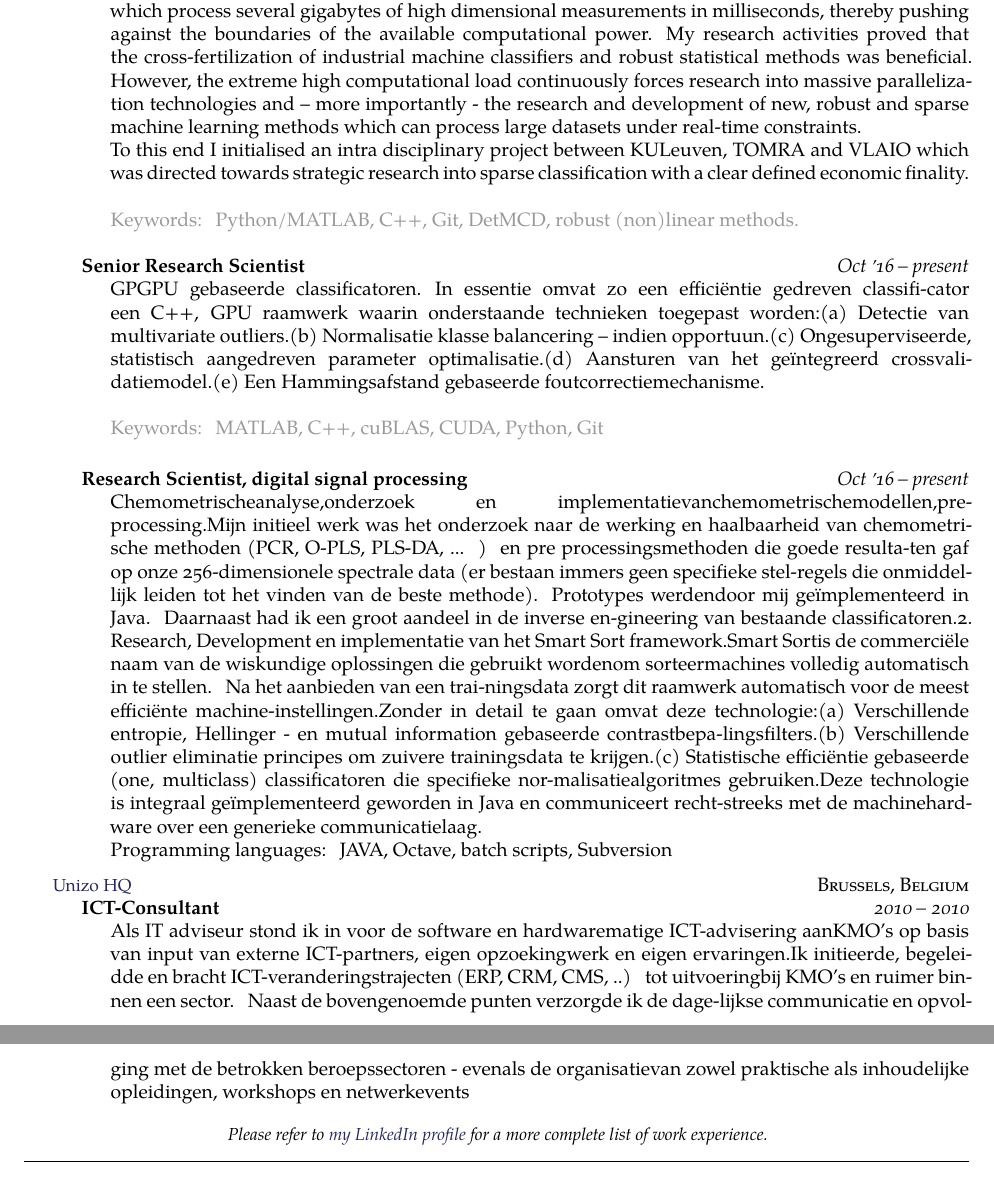
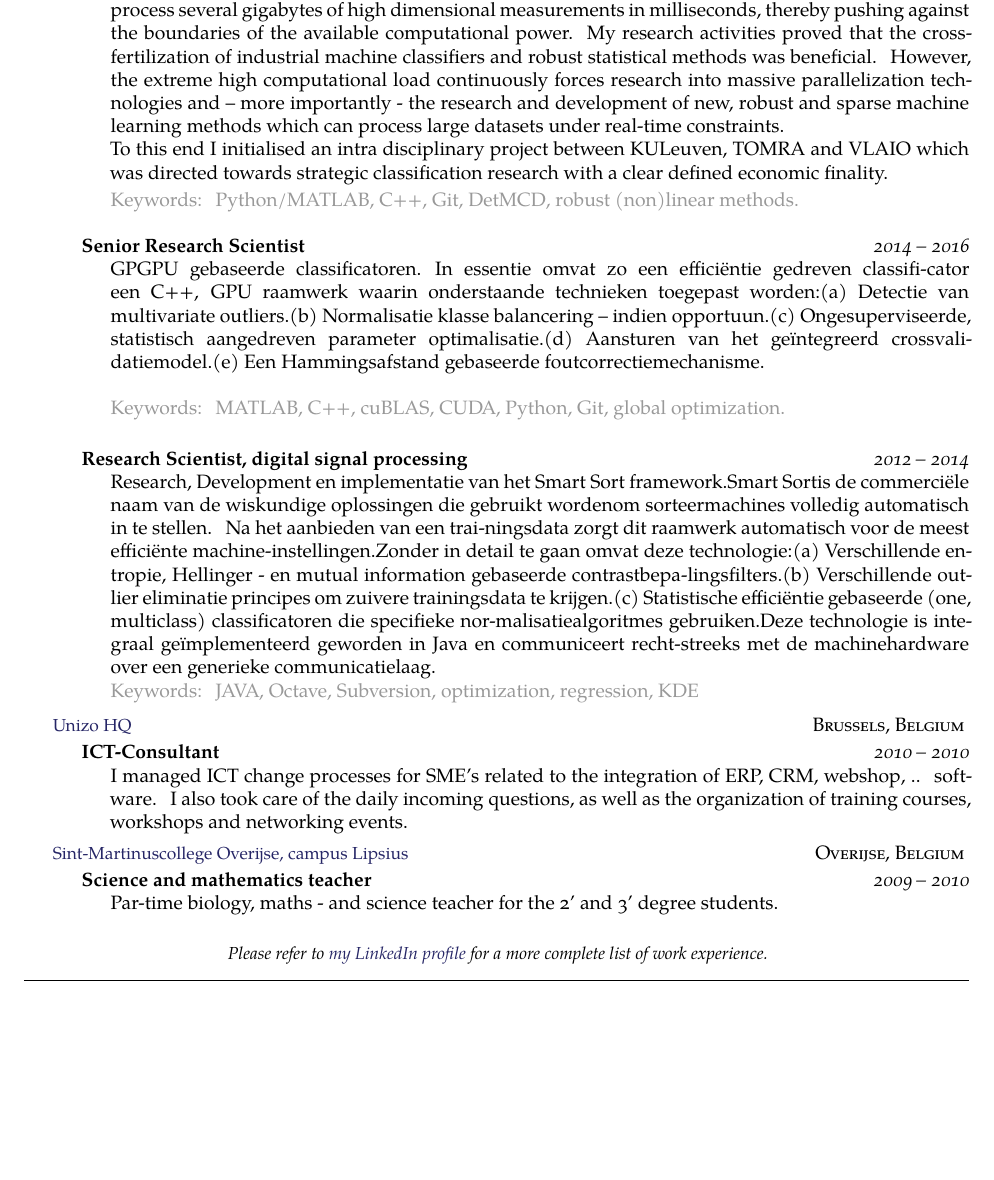
Before and after one commit to ivranckx/CV_Iwein_Vranckx, a LaTeX CV (iwein-vranckx-resume.tex): two parts of pages 1 and 2 of 2 before the commit and part of page 1 of 2 after it, the two joined at a grey line, cut so that both start at the same text, the shorter picture padded with empty space. The pictures show the PDF file iwein-vranckx-resume.pdf that the author committed with the source.

```diff
--- a/iwein-vranckx-resume.tex
+++ b/iwein-vranckx-resume.tex
@@ -151,28 +152,29 @@
 	My research activities proved that the cross-fertilization of industrial machine classifiers and robust statistical methods was beneficial. However, the extreme high computational
 	load continuously forces research into massive parallelization technologies and – more importantly - the research and development of new, robust and sparse machine learning
 	methods which can process large datasets under real-time constraints.\\
-	To this end I initialised an intra disciplinary project between KULeuven, TOMRA and VLAIO which was directed towards strategic research into sparse classification with a clear defined economic finality. \\
-
+	To this end I initialised an intra disciplinary project between KULeuven, TOMRA and VLAIO which was directed towards strategic classification research with a clear defined economic finality. 	\vspace{0.2em} \\
 	\deemph{Keywords: Python/MATLAB, C++, Git, DetMCD, robust (non)linear methods.}
 }}
 
   \vspace{+1em}
   \headedsubsection
     {Senior Research Scientist}
-    {Oct \apo16 -- present}
+    {2014 -- 2016}
     {\bodytext{GPGPU gebaseerde classificatoren. In essentie omvat zo een efficiëntie gedreven classifi-cator een C++, GPU raamwerk waarin onderstaande technieken toegepast worden:(a) Detectie van multivariate outliers.(b) Normalisatie  klasse balancering – indien opportuun.(c) Ongesuperviseerde, statistisch aangedreven parameter optimalisatie.(d) Aansturen van het geïntegreerd crossvalidatiemodel.(e) Een Hammingsafstand gebaseerde foutcorrectiemechanisme. \\
 
-	\deemph{Keywords: MATLAB, C++, cuBLAS, CUDA, Python, Git}
+	\deemph{Keywords: MATLAB, C++, cuBLAS, CUDA, Python, Git, global optimization.}
 }}
 
  \vspace{+1em}
   \headedsubsection
 {Research Scientist, digital signal processing}
-{Oct \apo16 -- present}
-{\bodytext{Chemometrischeanalyse,onderzoek en implementatievanchemometrischemodellen,pre-processing.Mijn initieel werk was het onderzoek naar de werking en haalbaarheid van chemometri-sche methoden (PCR, O-PLS, PLS-DA, ... ) en pre processingsmethoden die goede resulta-ten gaf op onze 256-dimensionele spectrale data (er bestaan immers geen specifieke stel-regels die onmiddellijk leiden tot het vinden van de beste methode). Prototypes werdendoor mij geïmplementeerd in Java. Daarnaast had ik een groot aandeel in de inverse en-gineering van bestaande classificatoren.2. Research, Development en implementatie van het Smart Sort framework.Smart Sortis de commerciële naam van de wiskundige oplossingen die gebruikt wordenom sorteermachines volledig automatisch in te stellen. Na het aanbieden van een trai-ningsdata zorgt dit raamwerk automatisch voor de meest efficiënte machine-instellingen.Zonder in detail te gaan omvat deze technologie:(a) Verschillende entropie, Hellinger - en mutual information gebaseerde contrastbepa-lingsfilters.(b) Verschillende outlier eliminatie principes om zuivere trainingsdata te krijgen.(c) Statistische efficiëntie gebaseerde (one, multiclass) classificatoren die specifieke nor-malisatiealgoritmes gebruiken.Deze technologie is integraal geïmplementeerd geworden in Java en communiceert recht-streeks met de machinehardware over een generieke communicatielaag.\\
-	Programming languages: JAVA, Octave, batch scripts, Subversion}}
-}
+{2012 -- 2014}
+{\bodytext{
+		%Data mining, exploratief onderzoek en implementatie van chemometrischemodellen,pre-processing.Mijn initieel werk was het onderzoek naar de werking en haalbaarheid van latente regressie methoden (PCR, O-PLS, PLS-DA, ... ). Prototypes werdendoor mij geïmplementeerd in Java. Daarnaast had ik een groot aandeel in de inverse en-gineering van bestaande classificatoren.2.
+		Research, Development en implementatie van het Smart Sort framework.Smart Sortis de commerciële naam van de wiskundige oplossingen die gebruikt wordenom sorteermachines volledig automatisch in te stellen. Na het aanbieden van een trai-ningsdata zorgt dit raamwerk automatisch voor de meest efficiënte machine-instellingen.Zonder in detail te gaan omvat deze technologie:(a) Verschillende entropie, Hellinger - en mutual information gebaseerde contrastbepa-lingsfilters.(b) Verschillende outlier eliminatie principes om zuivere trainingsdata te krijgen.(c) Statistische efficiëntie gebaseerde (one, multiclass) classificatoren die specifieke nor-malisatiealgoritmes gebruiken.Deze technologie is integraal geïmplementeerd geworden in Java en communiceert recht-streeks met de machinehardware over een generieke communicatielaag.\\
+	\deemph{Keywords: JAVA, Octave, Subversion, optimization, regression, KDE }}
+}}
 
 \headedsection
-{\href{https://www.tomra.com/en/}{\acr{Unizo HQ}}}
+{\href{https://www.unizo.be/}{\acr{Unizo HQ}}}
 {\textsc{Brussels, Belgium}} {%
@@ -179,9 +182,29 @@
 	\headedsubsection
 	{ICT-Consultant}
 	{2010 -- 2010}
-	{\bodytext{Als IT adviseur stond ik in voor de software en hardwarematige ICT-advisering aanKMO’s op basis van input van externe ICT-partners, eigen opzoekingwerk en eigen ervaringen.Ik initieerde, begeleidde en bracht ICT-veranderingstrajecten (ERP, CRM, CMS, ..) tot uitvoeringbij KMO’s en ruimer binnen een sector. Naast de bovengenoemde punten verzorgde ik de dage-lijkse communicatie en opvolging met de betrokken beroepssectoren - evenals de organisatievan zowel praktische als inhoudelijke opleidingen, workshops en netwerkevents}}}
+	{\bodytext{
+	I managed ICT change processes for SME's related to the integration of ERP, CRM, webshop, .. software. I also took care of the daily incoming questions, as well as the organization of training courses, workshops and networking events.
+	}}}
 
-\vspace{-0.2em}
+\headedsection
+{\href{https://www.sintmartinusscholen.be/}{\acr{Sint-Martinuscollege Overijse, campus Lipsius}}}
+{\textsc{Overijse, Belgium}} {%
+	\vspace{+0.2em}
+	\headedsubsection
+	{Science and mathematics teacher}
+	{2009 -- 2010}
+	{\bodytext{Par-time biology, maths - and science teacher for the 2' and 3' degree students.
+}}}
+
+%\vspace{+0.2em}
+%{}{\acr{Lipsius college}}
+%{\textsc{Overijse, Belgium}} {%
+%	\headedsubsection
+%	{Science and mathematics teacher}
+%	{2010 -- 2010}
+%	{\bodytext{Par-time teacher for the 2' and 3' degree students.}}}
+%	}
+\vspace{+0.2em}
 \begin{center}
   \emph{\small Please refer to \href{http://www.linkedin.com/in/ivranckx}{my LinkedIn profile} for a more complete list of work experience.}
 \end{center}
```
Also changed, not shown: iwein-vranckx-resume.pdf, iwein-vranckx-resume.tex (18 more changed lines), 3 other files.
